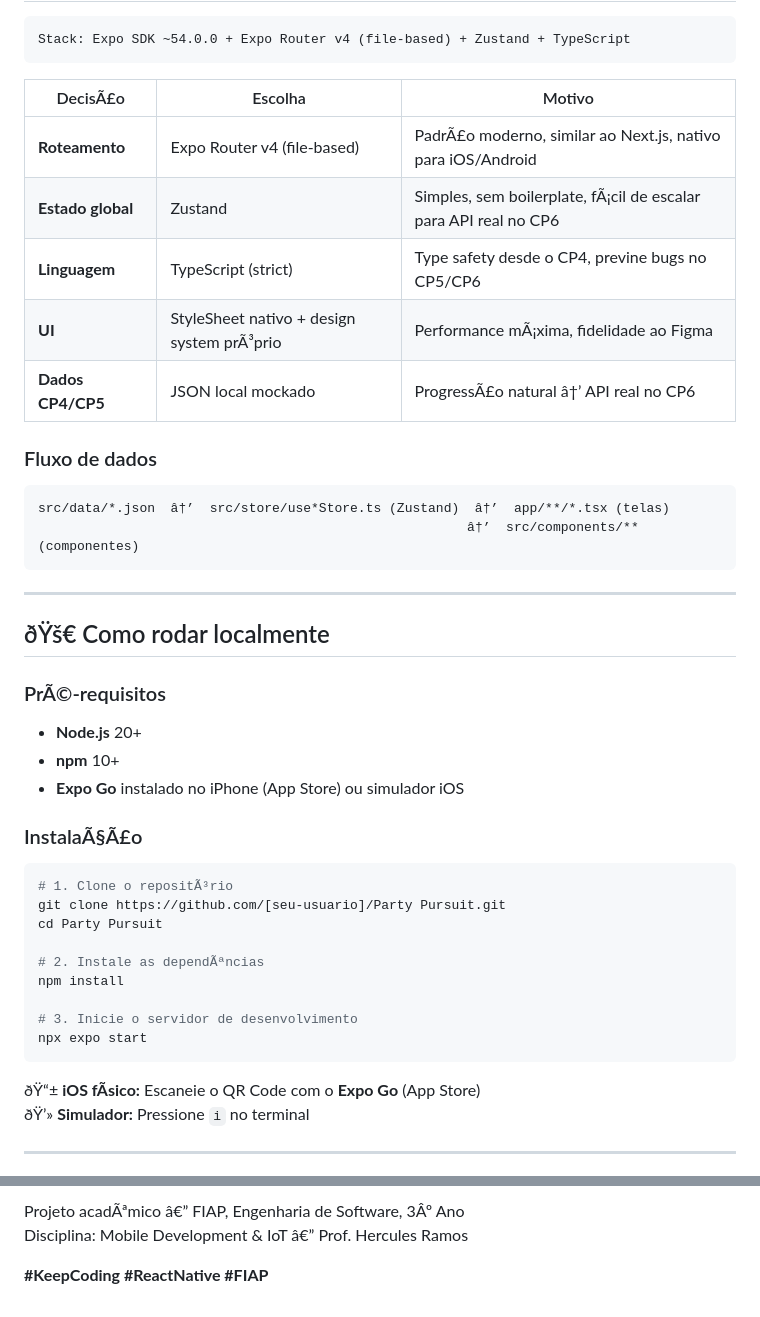
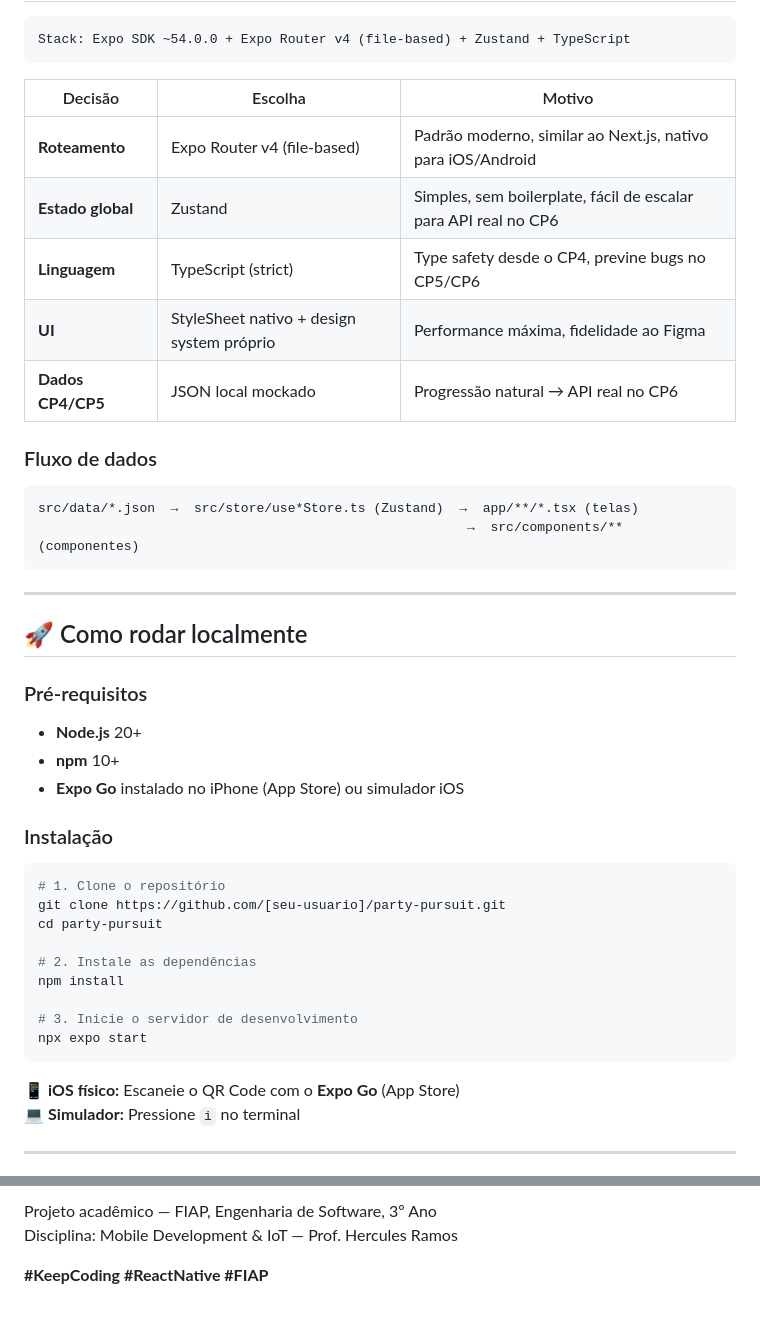
Before and after one commit to Giulia-Rocha/party-pursuit, a Markdown page: README.md, 2 parts joined by grey strips. GitHub-like rendering.

````diff
--- a/README.md
+++ b/README.md
@@ -38,46 +38,46 @@ Uma plataforma mobile que funciona como **"Tinder para board games"**: vocÃª d
 Stack: Expo SDK ~54.0.0 + Expo Router v4 (file-based) + Zustand + TypeScript
 ```
 
-| DecisÃ£o | Escolha | Motivo |
+| Decisão | Escolha | Motivo |
 |---------|---------|--------|
-| **Roteamento** | Expo Router v4 (file-based) | PadrÃ£o moderno, similar ao Next.js, nativo para iOS/Android |
-| **Estado global** | Zustand | Simples, sem boilerplate, fÃ¡cil de escalar para API real no CP6 |
+| **Roteamento** | Expo Router v4 (file-based) | Padrão moderno, similar ao Next.js, nativo para iOS/Android |
+| **Estado global** | Zustand | Simples, sem boilerplate, fácil de escalar para API real no CP6 |
 | **Linguagem** | TypeScript (strict) | Type safety desde o CP4, previne bugs no CP5/CP6 |
-| **UI** | StyleSheet nativo + design system prÃ³prio | Performance mÃ¡xima, fidelidade ao Figma |
-| **Dados CP4/CP5** | JSON local mockado | ProgressÃ£o natural â†’ API real no CP6 |
+| **UI** | StyleSheet nativo + design system próprio | Performance máxima, fidelidade ao Figma |
+| **Dados CP4/CP5** | JSON local mockado | Progressão natural → API real no CP6 |
 
 ### Fluxo de dados
 
 ```
-src/data/*.json  â†’  src/store/use*Store.ts (Zustand)  â†’  app/**/*.tsx (telas)
-                                                       â†’  src/components/** (componentes)
+src/data/*.json  →  src/store/use*Store.ts (Zustand)  →  app/**/*.tsx (telas)
+                                                       →  src/components/** (componentes)
 ```
 
 ---
 
-## ðŸš€ Como rodar localmente
+## 🚀 Como rodar localmente
 
-### PrÃ©-requisitos
+### Pré-requisitos
 - **Node.js** 20+
 - **npm** 10+
 - **Expo Go** instalado no iPhone (App Store) ou simulador iOS
 
-### InstalaÃ§Ã£o
+### Instalação
 
 ```bash
-# 1. Clone o repositÃ³rio
-git clone https://github.com/[seu-usuario]/Party Pursuit.git
-cd Party Pursuit
+# 1. Clone o repositório
+git clone https://github.com/[seu-usuario]/party-pursuit.git
+cd party-pursuit
 
-# 2. Instale as dependÃªncias
+# 2. Instale as dependências
 npm install
 
 # 3. Inicie o servidor de desenvolvimento
 npx expo start
 ```
 
-ðŸ“± **iOS fÃ­sico:** Escaneie o QR Code com o **Expo Go** (App Store)
-ðŸ’» **Simulador:** Pressione `i` no terminal
+📱 **iOS físico:** Escaneie o QR Code com o **Expo Go** (App Store)
+💻 **Simulador:** Pressione `i` no terminal
 
 ---
 
@@ -145,5 +161,5 @@ cp04-mobile/
 
-Projeto acadÃªmico â€” FIAP, Engenharia de Software, 3Âº Ano
-Disciplina: Mobile Development & IoT â€” Prof. Hercules Ramos
+Projeto acadêmico — FIAP, Engenharia de Software, 3º Ano
+Disciplina: Mobile Development & IoT — Prof. Hercules Ramos
 
 **#KeepCoding #ReactNative #FIAP**
````
Also changed, not shown: other parts of README.md (+66 -50 lines).
